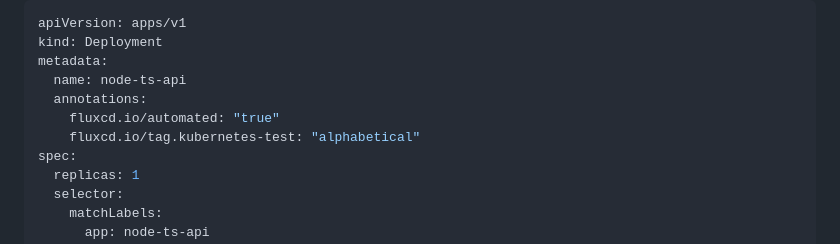
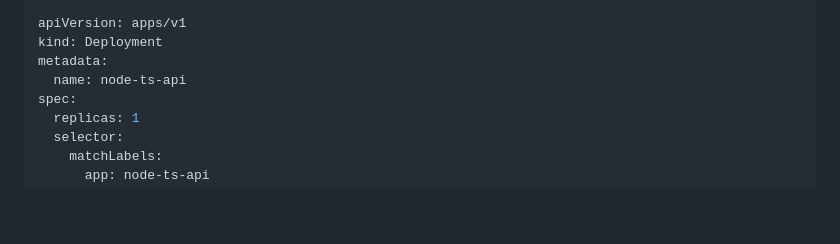
Before and after one commit to barnacleDevelopments/PersonalSite, a Markdown page: content/blog/using-flux-to-manage-express-api-deployment-on-kubernetes.md, the part around the change. GitHub-like rendering; blank space fills up the shorter version.

Commit message:
udpate to flux article

```diff
--- a/content/blog/using-flux-to-manage-express-api-deployment-on-kubernetes.md
+++ b/content/blog/using-flux-to-manage-express-api-deployment-on-kubernetes.md
@@ -136,9 +136,6 @@ apiVersion: apps/v1
 kind: Deployment
 metadata:
   name: node-ts-api
-  annotations:
-    fluxcd.io/automated: "true"
-    fluxcd.io/tag.kubernetes-test: "alphabetical"
 spec:
   replicas: 1
   selector:
```
